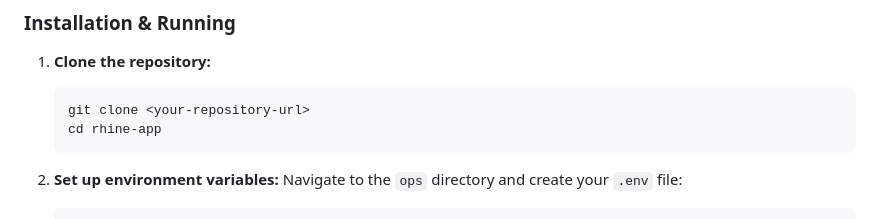
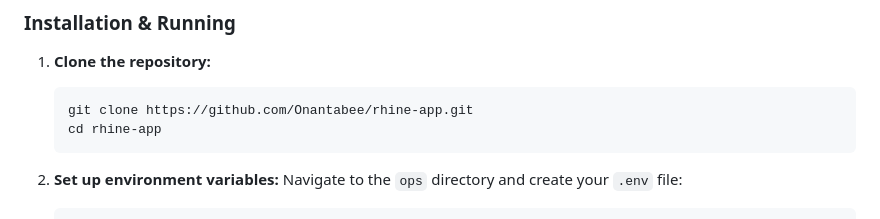
Before and after one commit to Onantabee/rhine-app, a Markdown page: README.md, the part around the change. Drawn GitHub-style.

Commit message:
docs: Update git clone command with the actual repository URL in README.

````diff
--- a/README.md
+++ b/README.md
@@ -51,7 +51,7 @@ The application is built with a modern tech stack, featuring a React frontend an
 
 1.  **Clone the repository:**
     ```bash
-    git clone <your-repository-url>
+    git clone https://github.com/Onantabee/rhine-app.git
     cd rhine-app
     ```
 
````
